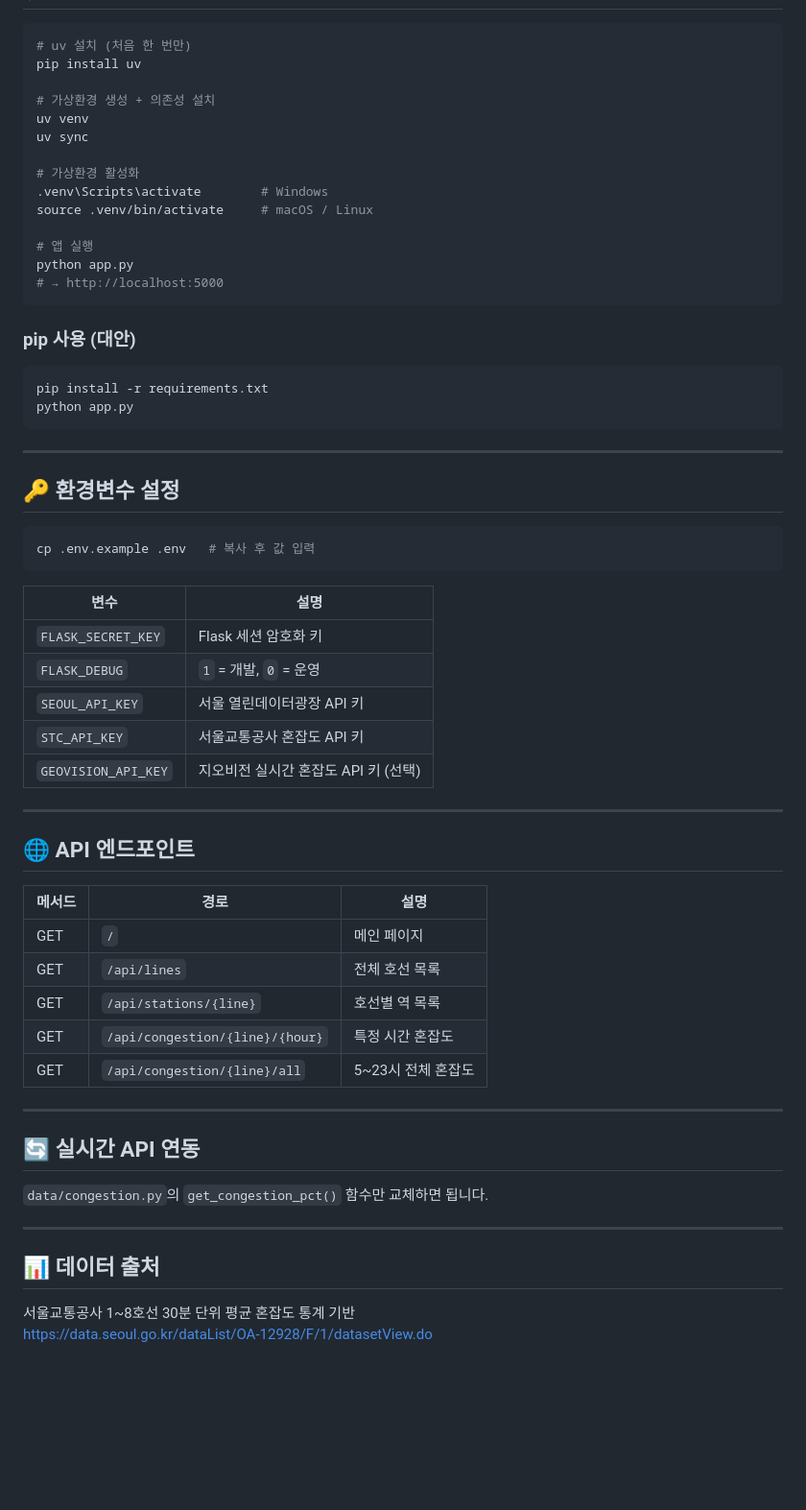
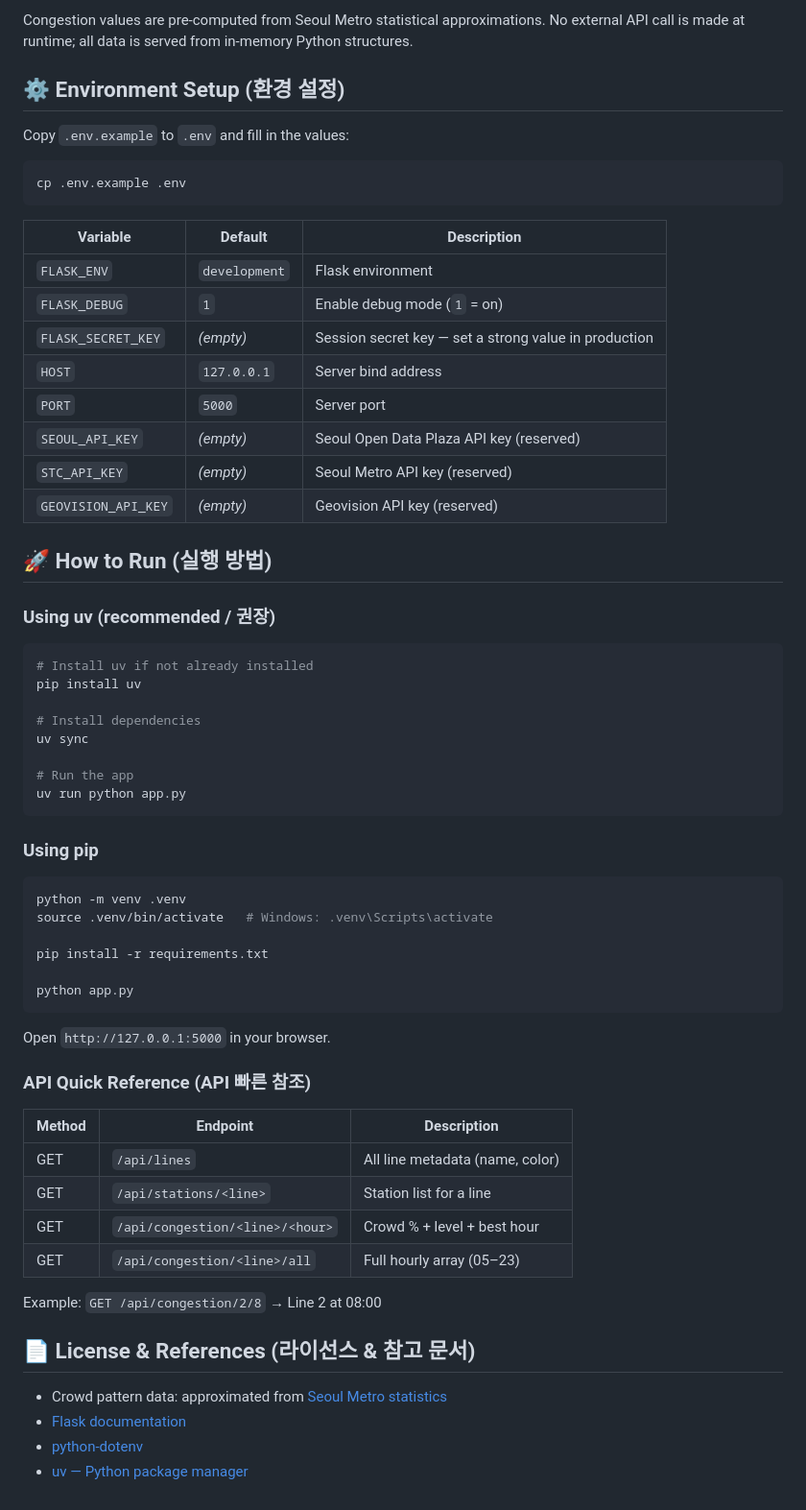
Before and after one commit to vosnuev/Subway_CrowdCheck, a Markdown page: README.md, the part around one of its changes. Shown at 96% size. Rendered like a GitHub page; blank space fills up the shorter version.

Commit message:
docs: write structured README with tech stack, features, and usage

````diff
--- a/README.md
+++ b/README.md
@@ -46,65 +93,66 @@ Subway_CrowdCheck_app/
+Congestion values are pre-computed from Seoul Metro statistical approximations. No external API call is made at runtime; all data is served from in-memory Python structures.
+
+## ⚙️ Environment Setup (환경 설정)
+
+Copy `.env.example` to `.env` and fill in the values:
 
 ```bash
-# uv 설치 (처음 한 번만)
+cp .env.example .env
+```
+
+| Variable | Default | Description |
+|---|---|---|
+| `FLASK_ENV` | `development` | Flask environment |
+| `FLASK_DEBUG` | `1` | Enable debug mode (`1` = on) |
+| `FLASK_SECRET_KEY` | *(empty)* | Session secret key — set a strong value in production |
+| `HOST` | `127.0.0.1` | Server bind address |
+| `PORT` | `5000` | Server port |
+| `SEOUL_API_KEY` | *(empty)* | Seoul Open Data Plaza API key (reserved) |
+| `STC_API_KEY` | *(empty)* | Seoul Metro API key (reserved) |
+| `GEOVISION_API_KEY` | *(empty)* | Geovision API key (reserved) |
+
+## 🚀 How to Run (실행 방법)
+
+### Using uv (recommended / 권장)
+
+```bash
+# Install uv if not already installed
 pip install uv
 
-# 가상환경 생성 + 의존성 설치
-uv venv
+# Install dependencies
 uv sync
 
-# 가상환경 활성화
-.venv\Scripts\activate        # Windows
-source .venv/bin/activate     # macOS / Linux
-
-# 앱 실행
-python app.py
-# → http://localhost:5000
+# Run the app
+uv run python app.py
 ```
 
-### pip 사용 (대안)
+### Using pip
 
 ```bash
+python -m venv .venv
+source .venv/bin/activate   # Windows: .venv\Scripts\activate
+
 pip install -r requirements.txt
+
 python app.py
 ```
 
----
+Open `http://127.0.0.1:5000` in your browser.
 
-## 🔑 환경변수 설정
+### API Quick Reference (API 빠른 참조)
 
-```bash
-cp .env.example .env   # 복사 후 값 입력
-```
+| Method | Endpoint | Description |
+|---|---|---|
+| GET | `/api/lines` | All line metadata (name, color) |
+| GET | `/api/stations/<line>` | Station list for a line |
+| GET | `/api/congestion/<line>/<hour>` | Crowd % + level + best hour |
+| GET | `/api/congestion/<line>/all` | Full hourly array (05–23) |
 
-| 변수 | 설명 |
-|------|------|
-| `FLASK_SECRET_KEY` | Flask 세션 암호화 키 |
-| `FLASK_DEBUG` | `1` = 개발, `0` = 운영 |
-| `SEOUL_API_KEY` | 서울 열린데이터광장 API 키 |
-| `STC_API_KEY` | 서울교통공사 혼잡도 API 키 |
-| `GEOVISION_API_KEY` | 지오비전 실시간 혼잡도 API 키 (선택) |
+Example: `GET /api/congestion/2/8` → Line 2 at 08:00
 
----
+## 📄 License & References (라이선스 & 참고 문서)
 
-## 🌐 API 엔드포인트
-
-| 메서드 | 경로 | 설명 |
-|--------|------|------|
-| GET | `/` | 메인 페이지 |
-| GET | `/api/lines` | 전체 호선 목록 |
-| GET | `/api/stations/{line}` | 호선별 역 목록 |
-| GET | `/api/congestion/{line}/{hour}` | 특정 시간 혼잡도 |
-| GET | `/api/congestion/{line}/all` | 5~23시 전체 혼잡도 |
-
----
-
-## 🔄 실시간 API 연동
-
-`data/congestion.py`의 `get_congestion_pct()` 함수만 교체하면 됩니다.
-
----
-
-## 📊 데이터 출처
-
-서울교통공사 1~8호선 30분 단위 평균 혼잡도 통계 기반
-https://data.seoul.go.kr/dataList/OA-12928/F/1/datasetView.do
+- Crowd pattern data: approximated from [Seoul Metro statistics](https://www.seoulmetro.co.kr)
+- [Flask documentation](https://flask.palletsprojects.com/)
+- [python-dotenv](https://saurabh-kumar.com/python-dotenv/)
+- [uv — Python package manager](https://docs.astral.sh/uv/)
````
Also changed, not shown: other parts of README.md (+82 -35 lines).
